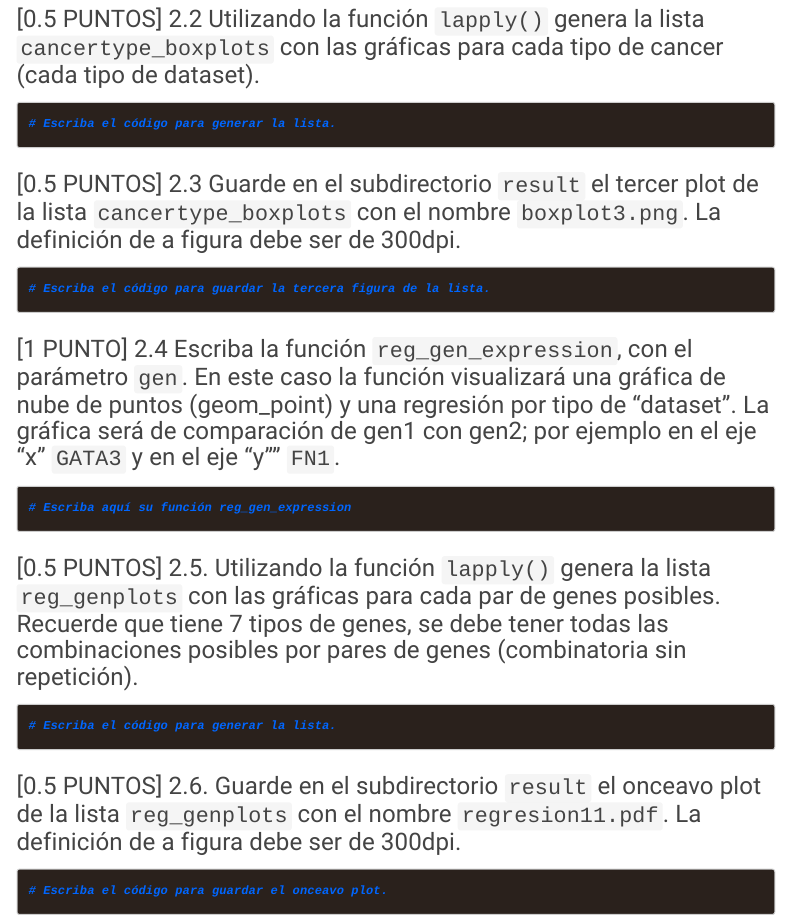
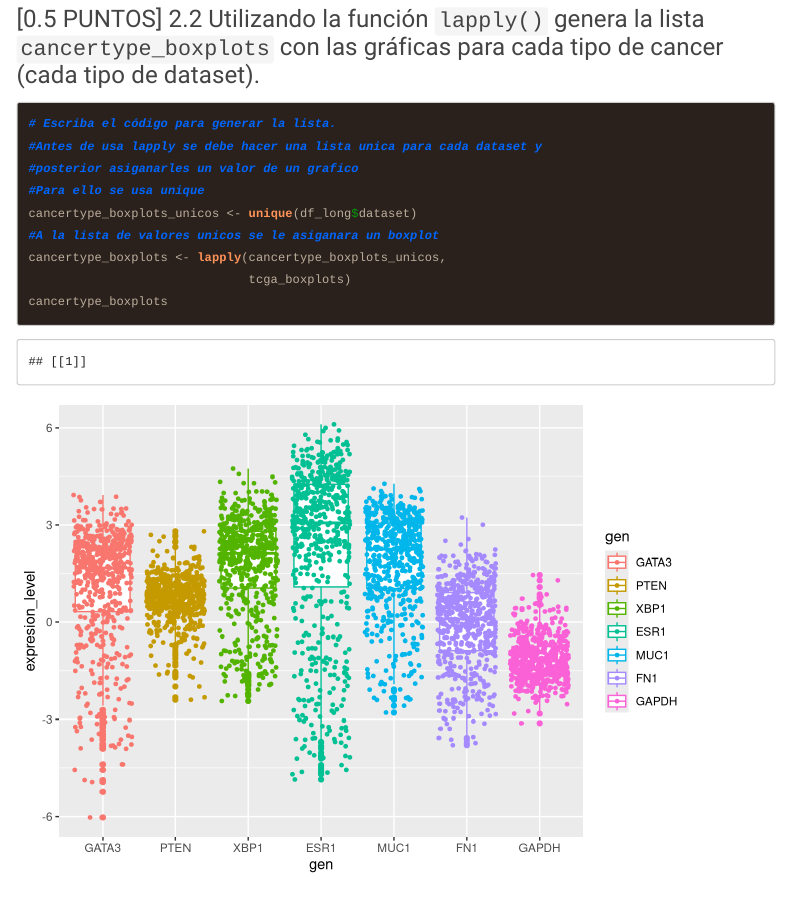
Before and after one commit to 1727jesy/2021II_GBI6_ExamenFinal, an R Markdown document (2021I_GBI6_ExamenFinal (1).Rmd): the page in a window 1100 px wide, from 13070 px down. Rendered offline with R 4.5, knitr and Pandoc, with nearby package versions; code that draws random numbers runs with fixed seeds of ours; menus at the side of the page are left out.

Commit message:
Jessica Quiñonez agrego la resolucion de ejercicio 2.2

````diff
--- a/2021I_GBI6_ExamenFinal (1).Rmd
+++ b/2021I_GBI6_ExamenFinal (1).Rmd
@@ -191,8 +191,14 @@ tcga_boxplots <- function(data){
 ### [0.5 PUNTOS] 2.2 Utilizando la función ```lapply()``` genera la lista ```cancertype_boxplots``` con las gráficas para cada tipo de cancer (cada tipo de dataset).
 ```{r list_boxplots}
 # Escriba el código para generar la lista.
-
-
+#Antes de usa lapply se debe hacer una lista unica para cada dataset y
+#posterior asiganarles un valor de un grafico
+#Para ello se usa unique
+cancertype_boxplots_unicos <- unique(df_long$dataset)
+#A la lista de valores unicos se le asiganara un boxplot
+cancertype_boxplots <- lapply(cancertype_boxplots_unicos,
+                              tcga_boxplots)
+cancertype_boxplots
 ```
 
 ### [0.5 PUNTOS] 2.3 Guarde en el subdirectorio ```result``` el tercer plot de la lista ```cancertype_boxplots``` con el nombre ```boxplot3.png```. La definición de a figura debe ser de 300dpi.
````
Also changed, not shown: 2021I_GBI6_ExamenFinal--1-.html.
